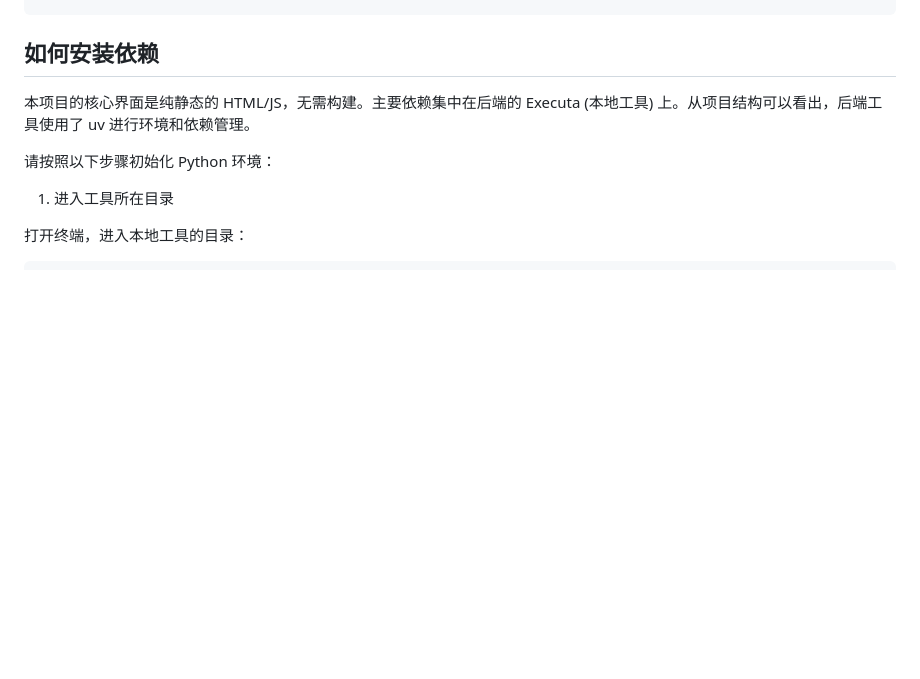
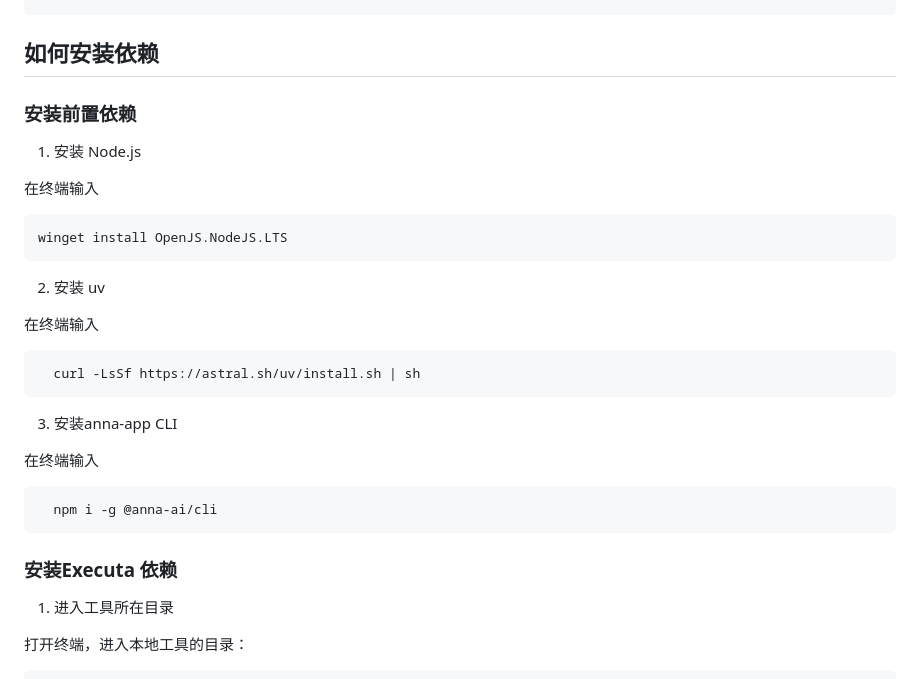
Before and after one commit to yexiaodesuki/mini-anna-notes, a Markdown page: README.md, the part around the change. Drawn GitHub-style; blank space fills up the shorter version.

Commit message:
改动readme

````diff
--- a/README.md
+++ b/README.md
@@ -22,9 +22,30 @@ mini-anna-notes/
 
 ## 如何安装依赖
 
-本项目的核心界面是纯静态的 HTML/JS，无需构建。主要依赖集中在后端的 Executa (本地工具) 上。从项目结构可以看出，后端工具使用了 uv 进行环境和依赖管理。
+### 安装前置依赖
 
-请按照以下步骤初始化 Python 环境：
+1. 安装 Node.js
+
+在终端输入
+```bash
+winget install OpenJS.NodeJS.LTS
+```
+
+2. 安装 uv
+
+在终端输入
+```bash
+  curl -LsSf https://astral.sh/uv/install.sh | sh
+```
+
+3. 安装anna-app CLI
+
+在终端输入
+```bash
+  npm i -g @anna-ai/cli
+```
+
+### 安装Executa 依赖
 
 1. 进入工具所在目录
 
````
